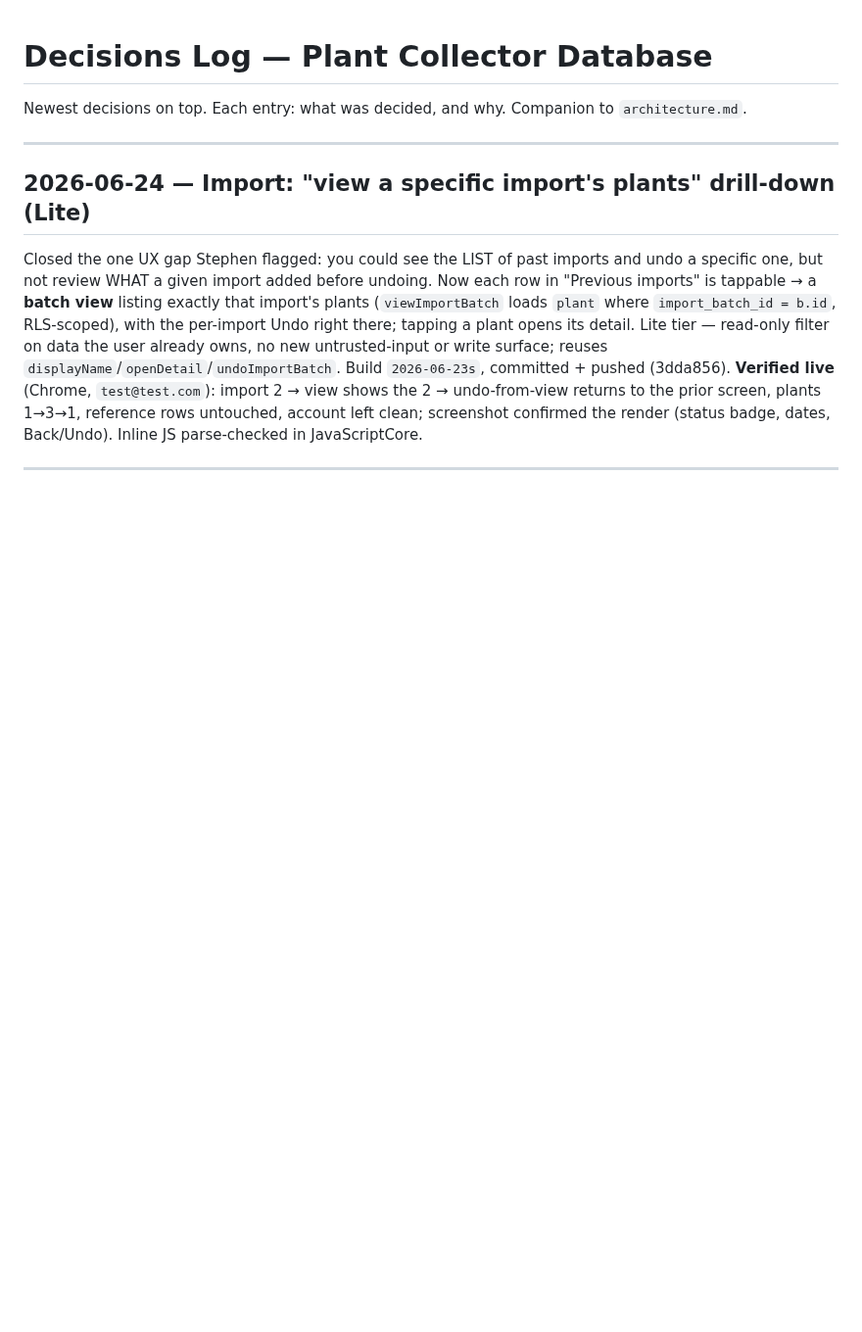
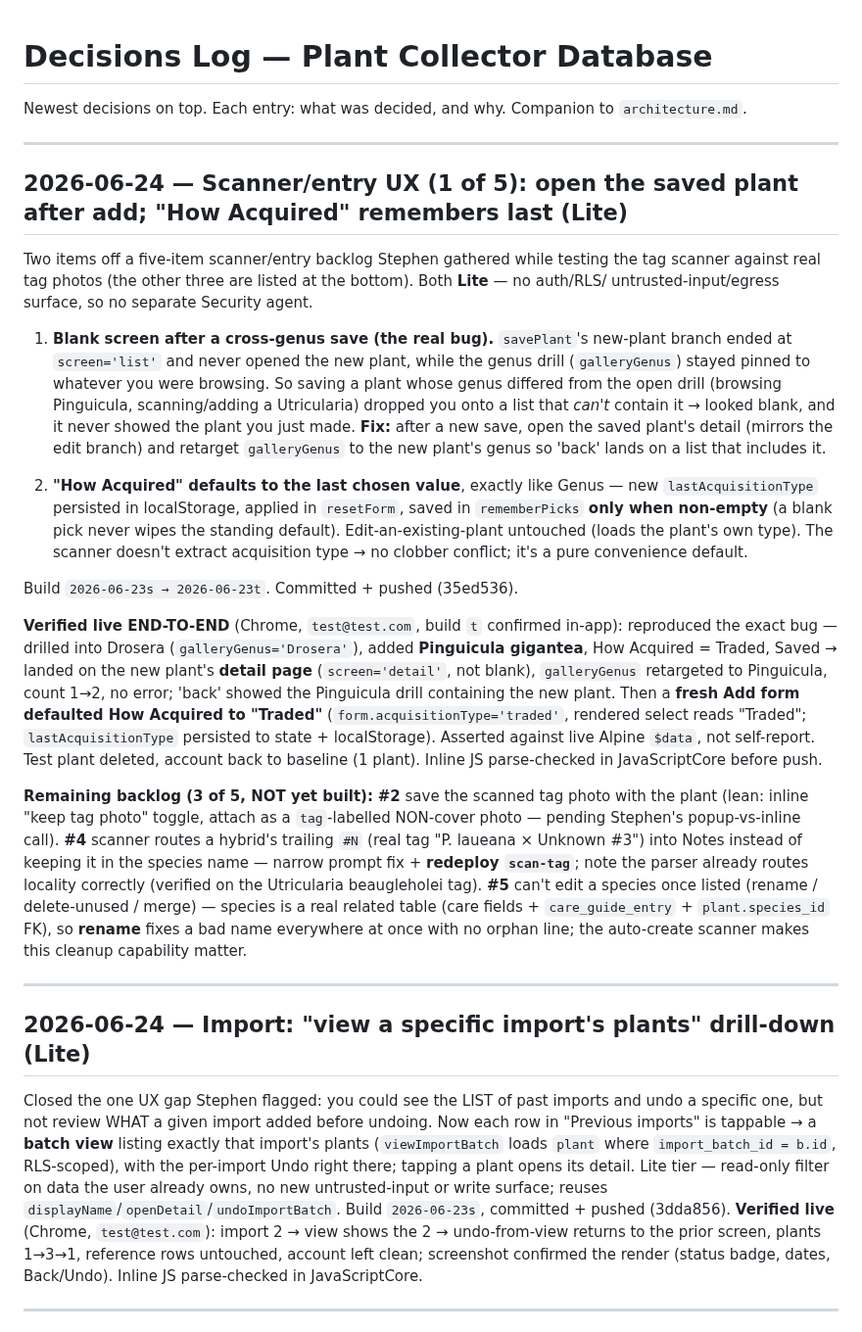
Before and after one commit to stephend7/plant-collector, a Markdown page: decisions.md, the part around the change. Shown at 98% size. Rendered like a GitHub page; blank space fills up the shorter version.

Commit message:
docs: record open-saved-plant + How-Acquired-default fixes, verified live
Build 2026-06-23t. Both Lite-tier scanner/entry items verified end-to-end
on the live app (Chrome, test@test.com): cross-genus save now opens the new
plant's detail (no blank screen); "How Acquired" defaults to the last pick.
Remaining 3-of-5 backlog (#2 tag photo, #4 hybrid #N parsing, #5 edit species)
captured for the next session.

Co-Authored-By: Claude Opus 4.8 <noreply@anthropic.com>

```diff
--- a/decisions.md
+++ b/decisions.md
@@ -1,6 +1,48 @@
 # Decisions Log — Plant Collector Database
 
 Newest decisions on top. Each entry: what was decided, and why. Companion to `architecture.md`.
+
+---
+
+## 2026-06-24 — Scanner/entry UX (1 of 5): open the saved plant after add; "How Acquired" remembers last (Lite)
+
+Two items off a five-item scanner/entry backlog Stephen gathered while testing the tag scanner
+against real tag photos (the other three are listed at the bottom). Both **Lite** — no auth/RLS/
+untrusted-input/egress surface, so no separate Security agent.
+
+1. **Blank screen after a cross-genus save (the real bug).** `savePlant`'s new-plant branch ended
+   at `screen='list'` and never opened the new plant, while the genus drill (`galleryGenus`) stayed
+   pinned to whatever you were browsing. So saving a plant whose genus differed from the open drill
+   (browsing Pinguicula, scanning/adding a Utricularia) dropped you onto a list that *can't* contain
+   it → looked blank, and it never showed the plant you just made. **Fix:** after a new save, open
+   the saved plant's detail (mirrors the edit branch) and retarget `galleryGenus` to the new plant's
+   genus so 'back' lands on a list that includes it.
+
+2. **"How Acquired" defaults to the last chosen value**, exactly like Genus — new
+   `lastAcquisitionType` persisted in localStorage, applied in `resetForm`, saved in `rememberPicks`
+   **only when non-empty** (a blank pick never wipes the standing default). Edit-an-existing-plant
+   untouched (loads the plant's own type). The scanner doesn't extract acquisition type → no clobber
+   conflict; it's a pure convenience default.
+
+Build `2026-06-23s → 2026-06-23t`. Committed + pushed (35ed536).
+
+**Verified live END-TO-END** (Chrome, `test@test.com`, build `t` confirmed in-app): reproduced the
+exact bug — drilled into Drosera (`galleryGenus='Drosera'`), added **Pinguicula gigantea**, How
+Acquired = Traded, Saved → landed on the new plant's **detail page** (`screen='detail'`, not blank),
+`galleryGenus` retargeted to Pinguicula, count 1→2, no error; 'back' showed the Pinguicula drill
+containing the new plant. Then a **fresh Add form defaulted How Acquired to "Traded"**
+(`form.acquisitionType='traded'`, rendered select reads "Traded"; `lastAcquisitionType` persisted to
+state + localStorage). Asserted against live Alpine `$data`, not self-report. Test plant deleted,
+account back to baseline (1 plant). Inline JS parse-checked in JavaScriptCore before push.
+
+**Remaining backlog (3 of 5, NOT yet built):** **#2** save the scanned tag photo with the plant
+(lean: inline "keep tag photo" toggle, attach as a `tag`-labelled NON-cover photo — pending Stephen's
+popup-vs-inline call). **#4** scanner routes a hybrid's trailing `#N` (real tag "P. laueana × Unknown
+#3") into Notes instead of keeping it in the species name — narrow prompt fix + **redeploy `scan-tag`**;
+note the parser already routes locality correctly (verified on the Utricularia beaugleholei tag). **#5**
+can't edit a species once listed (rename / delete-unused / merge) — species is a real related table
+(care fields + `care_guide_entry` + `plant.species_id` FK), so **rename** fixes a bad name everywhere
+at once with no orphan line; the auto-create scanner makes this cleanup capability matter.
 
 ---
 
```
